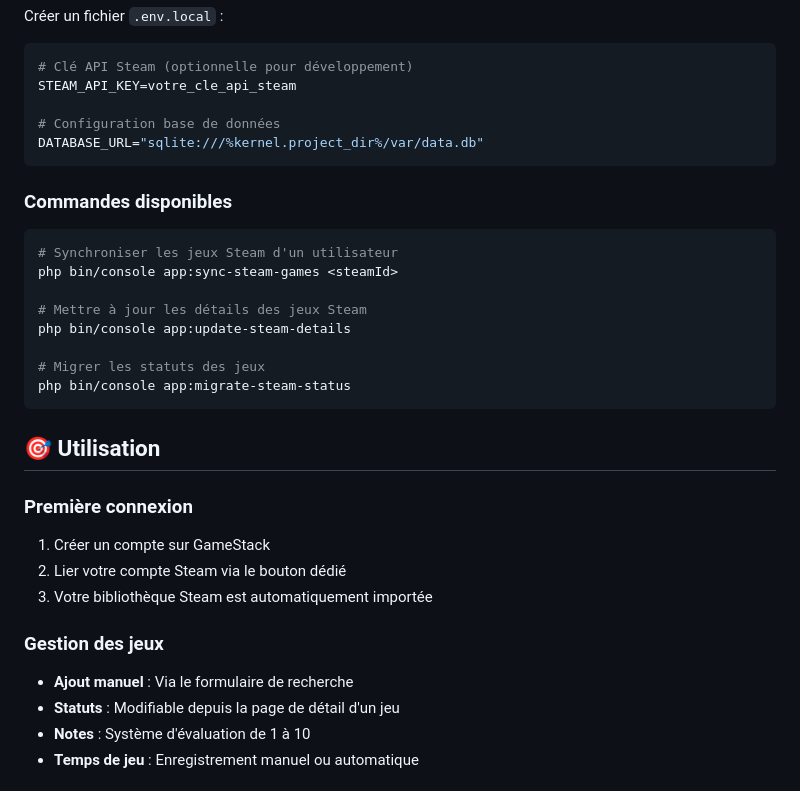
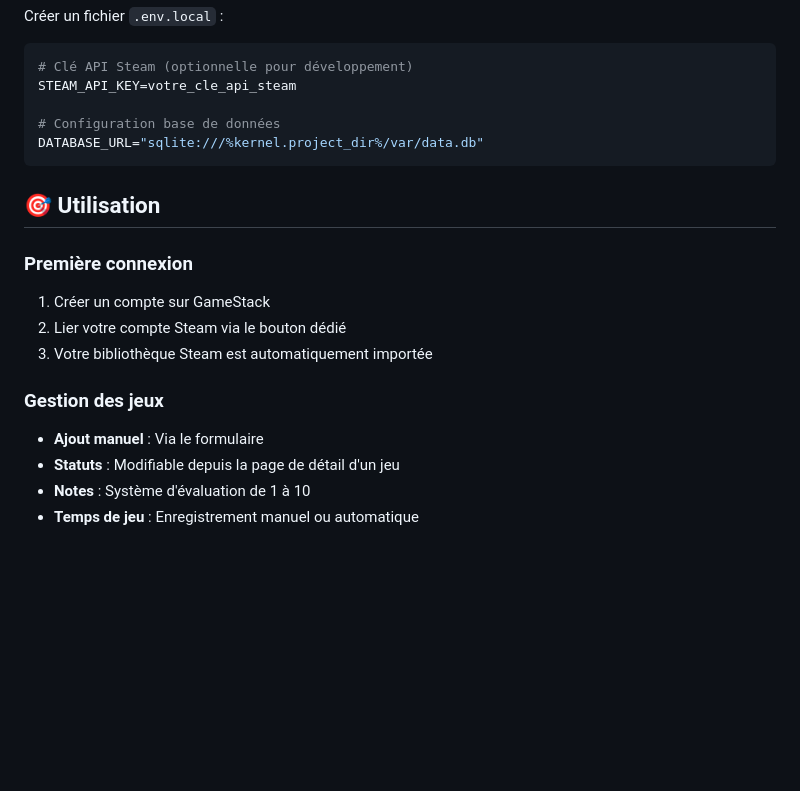
Before and after one commit to Akaashiii57/GameStack, a Markdown page: README.md, the part around one of its changes. Drawn GitHub-style; blank space fills up the shorter version.

````diff
--- a/README.md
+++ b/README.md
@@ -91,18 +91,6 @@ STEAM_API_KEY=votre_cle_api_steam
 DATABASE_URL="sqlite:///%kernel.project_dir%/var/data.db"
 ```
 
-### Commandes disponibles
-```bash
-# Synchroniser les jeux Steam d'un utilisateur
-php bin/console app:sync-steam-games <steamId>
-
-# Mettre à jour les détails des jeux Steam
-php bin/console app:update-steam-details
-
-# Migrer les statuts des jeux
-php bin/console app:migrate-steam-status
-```
-
 ## 🎯 Utilisation
 
 ### Première connexion
@@ -111,7 +99,7 @@ php bin/console app:migrate-steam-status
 3. Votre bibliothèque Steam est automatiquement importée
 
 ### Gestion des jeux
-- **Ajout manuel** : Via le formulaire de recherche
+- **Ajout manuel** : Via le formulaire
 - **Statuts** : Modifiable depuis la page de détail d'un jeu
 - **Notes** : Système d'évaluation de 1 à 10
 - **Temps de jeu** : Enregistrement manuel ou automatique
````
Also changed, not shown: other parts of README.md (+0 -36 lines).
